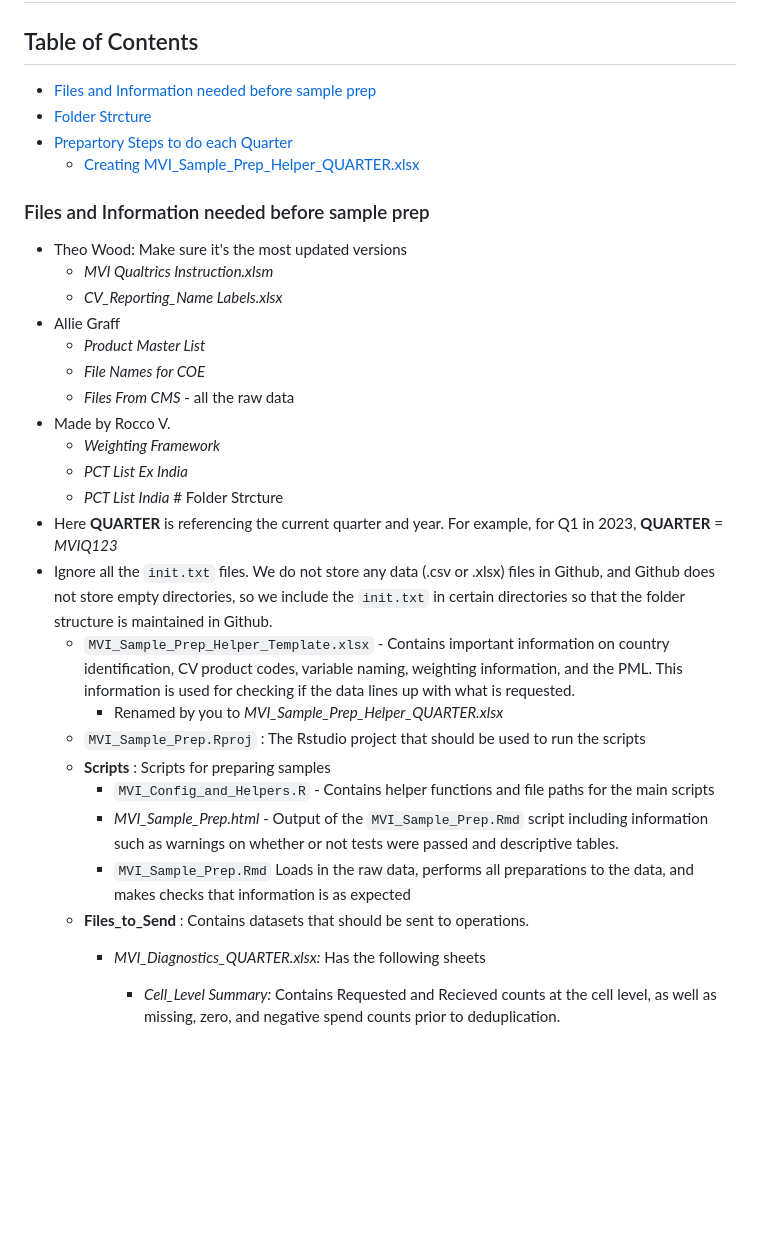
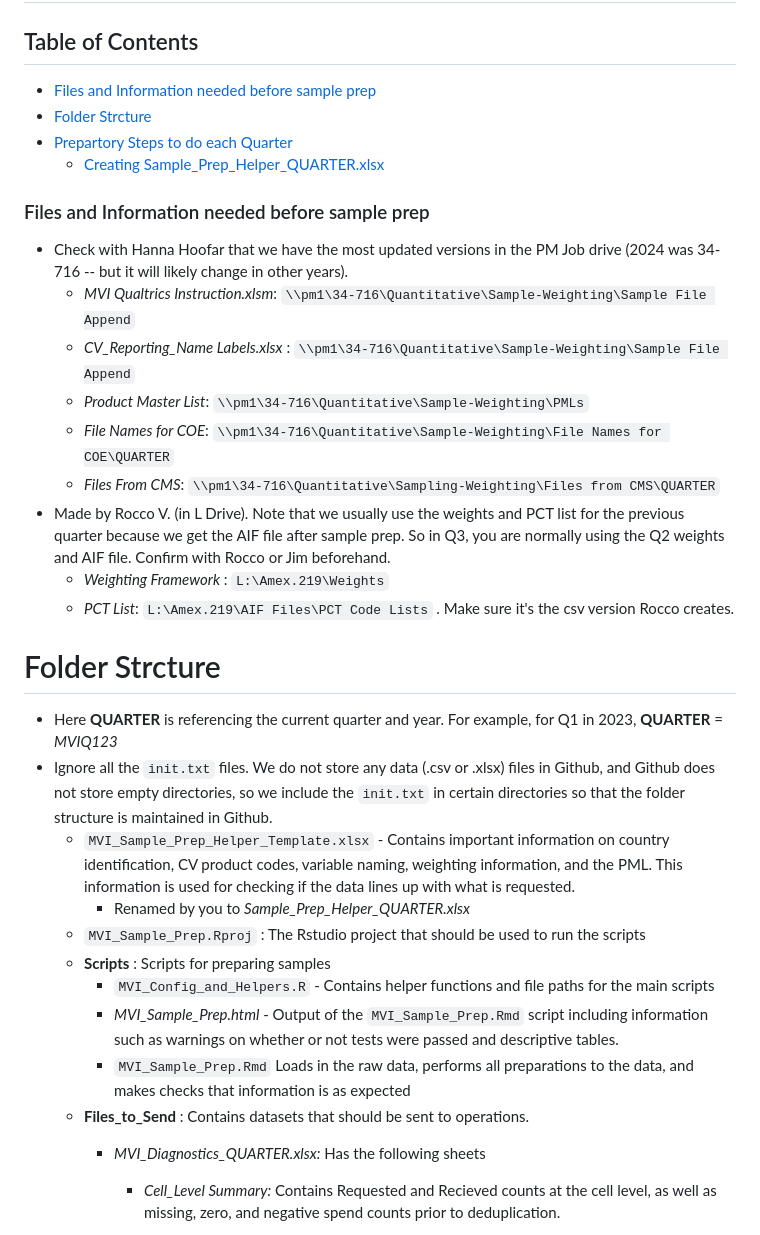
Before and after one commit to Beck-DeYoung-NA/MVI_Sample_Prep, a Markdown page: README.md, the part around one of its changes. Drawn GitHub-style; blank space fills up the shorter version.

```diff
--- a/README.md
+++ b/README.md
@@ -2,53 +2,34 @@
 
 ## Table of Contents
 
--   [Files and Information needed before sample
-            prep](#files-and-information-needed-before-sample-prep-)
--   [Folder Strcture](#folder-strcture-)
--   [Prepartory Steps to do each
-    Quarter](#prepartory-steps-to-do-each-quarter)
-    -   [Creating
-        MVI_Sample_Prep_Helper_QUARTER.xlsx](#creating-mvi_sample_prep_helper_quarterxlsx)
+-   [Files and Information needed before sample prep](#files-and-information-needed-before-sample-prep-)
+-   [Folder Strcture](#folder-strcture)
+-   [Prepartory Steps to do each Quarter](#prepartory-steps-to-do-each-quarter)
+    -   [Creating Sample_Prep_Helper_QUARTER.xlsx](#creating-sample_prep_helper_quarterxlsx)
 
 ### Files and Information needed before sample prep <a name="files_needed"></a>
 
--   Theo Wood: Make sure it's the most updated versions
-    -   *MVI Qualtrics Instruction.xlsm*
-    -   *CV_Reporting_Name Labels.xlsx*
--   Allie Graff
-    -   *Product Master List*
-    -   *File Names for COE*
-    -   *Files From CMS* - all the raw data
--   Made by Rocco V.
-    -   *Weighting Framework*
-    -   *PCT List Ex India*
-    -   *PCT List India* \# Folder Strcture
-        <a name="folder-structure"></a>
--   Here **QUARTER** is referencing the current quarter and year. For
-    example, for Q1 in 2023, **QUARTER** = *MVIQ123*
--   Ignore all the `init.txt` files. We do not store any data (.csv or
-    .xlsx) files in Github, and Github does not store empty directories,
-    so we include the `init.txt` in certain directories so that the
-    folder structure is maintained in Github.
-    -   `MVI_Sample_Prep_Helper_Template.xlsx` - Contains important
-        information on country identification, CV product codes,
-        variable naming, weighting information, and the PML. This
-        information is used for checking if the data lines up with what
-        is requested.
-        -   Renamed by you to *MVI_Sample_Prep_Helper_QUARTER.xlsx*
-    -   `MVI_Sample_Prep.Rproj` : The Rstudio project that should be
-        used to run the scripts
+- Check with Hanna Hoofar that we have the most updated versions in the PM Job drive (2024 was 34-716 -- but it will likely change in other years).
+    -   *MVI Qualtrics Instruction.xlsm*: `\\pm1\34-716\Quantitative\Sample-Weighting\Sample File Append`
+    -   *CV_Reporting_Name Labels.xlsx* : `\\pm1\34-716\Quantitative\Sample-Weighting\Sample File Append`
+    -   *Product Master List*: `\\pm1\34-716\Quantitative\Sample-Weighting\PMLs`
+    -   *File Names for COE*: `\\pm1\34-716\Quantitative\Sample-Weighting\File Names for COE\QUARTER`
+    -   *Files From CMS*: `\\pm1\34-716\Quantitative\Sampling-Weighting\Files from CMS\QUARTER`
+-   Made by Rocco V. (in L Drive). Note that we usually use the weights and PCT list for the previous quarter because we get the AIF file after sample prep. So in Q3, you are normally using the Q2 weights and AIF file. Confirm with Rocco or Jim beforehand.
+    -   *Weighting Framework* : `L:\Amex.219\Weights`
+    -   *PCT List*: `L:\Amex.219\AIF Files\PCT Code Lists` . Make sure it's the csv version Rocco creates.
+
+# Folder Strcture  <a name="folder-structure"></a>
+-   Here **QUARTER** is referencing the current quarter and year. For example, for Q1 in 2023, **QUARTER** = *MVIQ123*
+-   Ignore all the `init.txt` files. We do not store any data (.csv or .xlsx) files in Github, and Github does not store empty directories, so we include the `init.txt` in certain directories so that the folder structure is maintained in Github.
+    -   `MVI_Sample_Prep_Helper_Template.xlsx` - Contains important information on country identification, CV product codes, variable naming, weighting information, and the PML. This information is used for checking if the data lines up with what is requested.
+        -   Renamed by you to *Sample_Prep_Helper_QUARTER.xlsx*
+    -   `MVI_Sample_Prep.Rproj` : The Rstudio project that should be used to run the scripts
     -   **Scripts** : Scripts for preparing samples
-        -   `MVI_Config_and_Helpers.R` - Contains helper functions and
-            file paths for the main scripts
-        -   *MVI_Sample_Prep.html* - Output of the `MVI_Sample_Prep.Rmd`
-            script including information such as warnings on whether or
-            not tests were passed and descriptive tables.
-        -   `MVI_Sample_Prep.Rmd` Loads in the raw data, performs all
-            preparations to the data, and makes checks that information
-            is as expected
-    -   **Files_to_Send** : Contains datasets that should be sent to
-        operations.
+        -   `MVI_Config_and_Helpers.R` - Contains helper functions and file paths for the main scripts
+        -   *MVI_Sample_Prep.html* - Output of the `MVI_Sample_Prep.Rmd` script including information such as warnings on whether or not tests were passed and descriptive tables.
+        -   `MVI_Sample_Prep.Rmd` Loads in the raw data, performs all preparations to the data, and makes checks that information is as expected
+    -   **Files_to_Send** : Contains datasets that should be sent to operations.
         -   *MVI_Diagnostics_QUARTER.xlsx:* Has the following sheets
 
             -   *Cell_Level Summary:* Contains Requested and Recieved
```
Also changed, not shown: other parts of README.md (+42 -75 lines).
